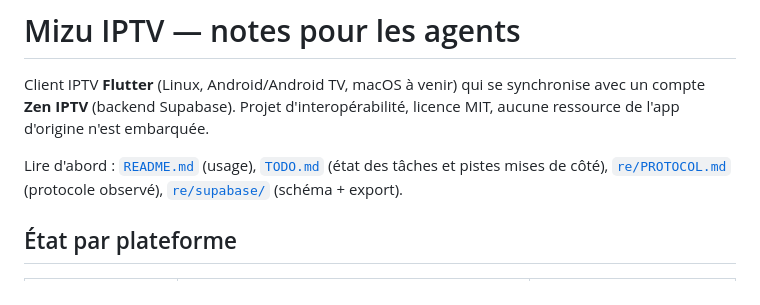
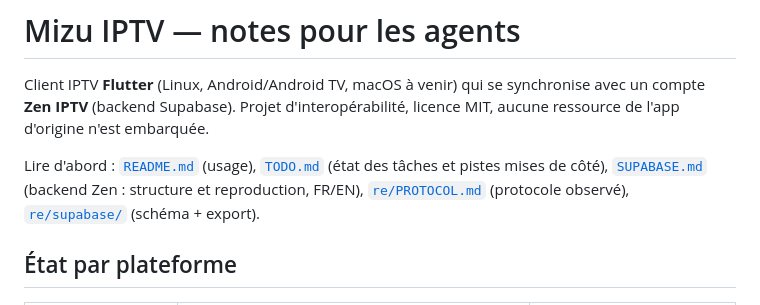
Before and after one commit to iesta/mizu-iptv, a Markdown page: AGENTS.md, the part around the change. GitHub-like rendering.

```diff
--- a/AGENTS.md
+++ b/AGENTS.md
@@ -6,8 +6,9 @@ d'interopérabilité, licence MIT, aucune ressource de l'app d'origine n'est
 embarquée.
 
 Lire d'abord : [`README.md`](README.md) (usage), [`TODO.md`](TODO.md) (état des
-tâches et pistes mises de côté), [`re/PROTOCOL.md`](re/PROTOCOL.md) (protocole
-observé), [`re/supabase/`](re/supabase/) (schéma + export).
+tâches et pistes mises de côté), [`SUPABASE.md`](SUPABASE.md) (backend Zen :
+structure et reproduction, FR/EN), [`re/PROTOCOL.md`](re/PROTOCOL.md)
+(protocole observé), [`re/supabase/`](re/supabase/) (schéma + export).
 
 ## État par plateforme
 
```
Also changed, not shown: README.md (+7 -2 lines), SUPABASE.md (added, +473 -0 lines).
